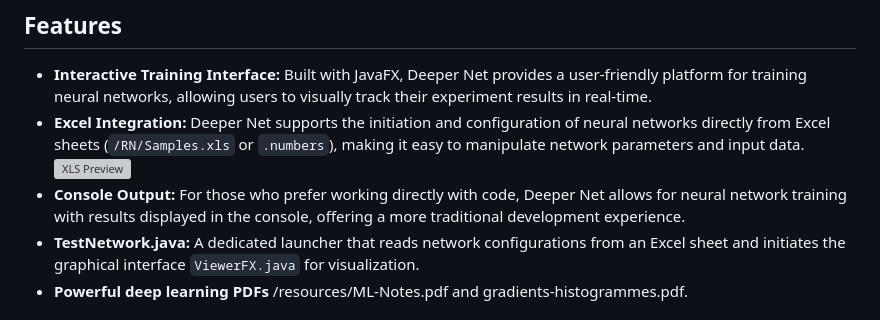
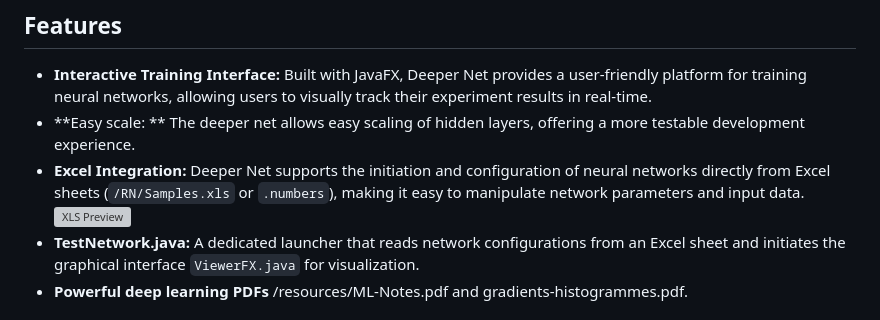
Before and after one commit to stakepoolplace/deepnet, a Markdown page: README.md, the part around the change. Drawn GitHub-style; grey boxes are pictures that could not be loaded.

```diff
--- a/README.md
+++ b/README.md
@@ -7,9 +7,9 @@ Welcome to DeeperNet developed by Eric Marchand, an educational deep learning fr
 ## Features
 
 - **Interactive Training Interface:** Built with JavaFX, Deeper Net provides a user-friendly platform for training neural networks, allowing users to visually track their experiment results in real-time.
+- **Easy scale: ** The deeper net allows easy scaling of hidden layers, offering a more testable development experience.
 - **Excel Integration:** Deeper Net supports the initiation and configuration of neural networks directly from Excel sheets (`/RN/Samples.xls` or `.numbers`), making it easy to manipulate network parameters and input data.
 ![XLS Preview](xls.png)
-- **Console Output:** For those who prefer working directly with code, Deeper Net allows for neural network training with results displayed in the console, offering a more traditional development experience.
 - **TestNetwork.java:** A dedicated launcher that reads network configurations from an Excel sheet and initiates the graphical interface `ViewerFX.java` for visualization.
 - **Powerful deep learning PDFs** /resources/ML-Notes.pdf and gradients-histogrammes.pdf.
 
```
